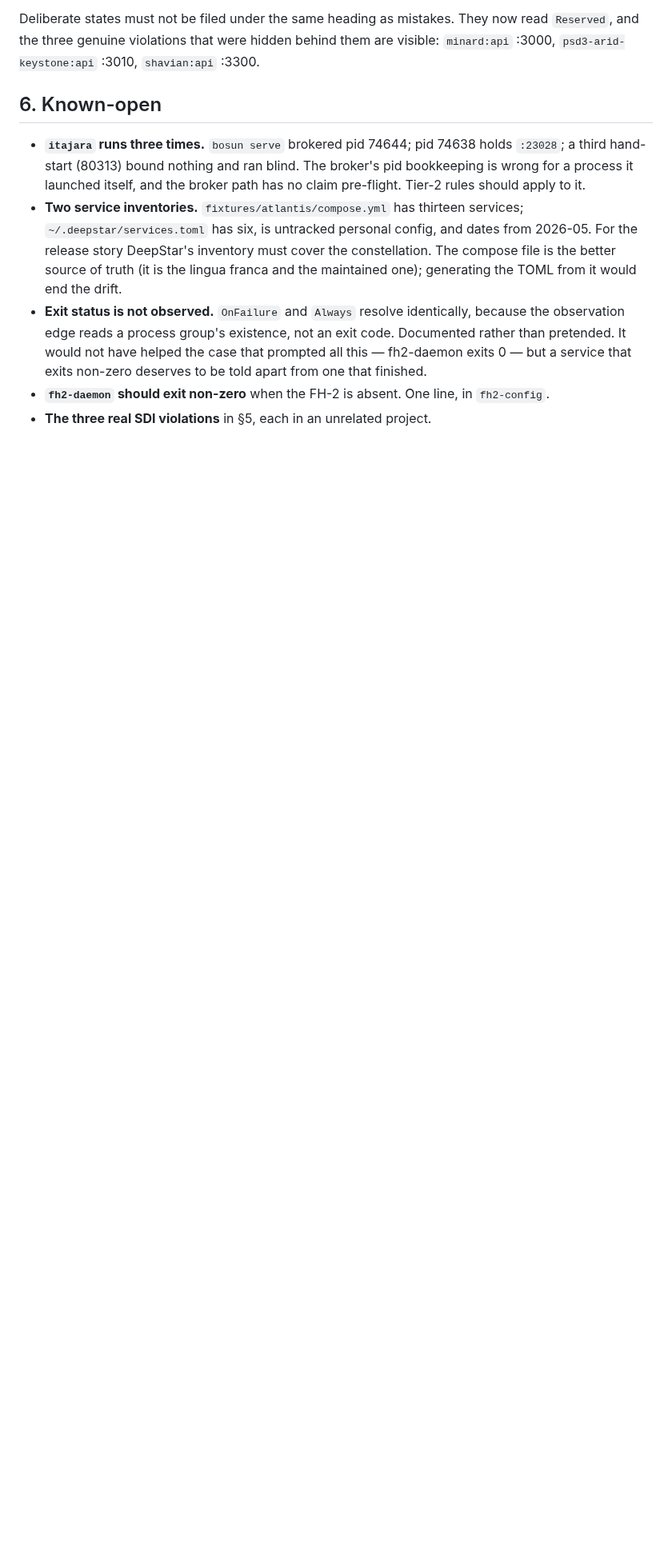
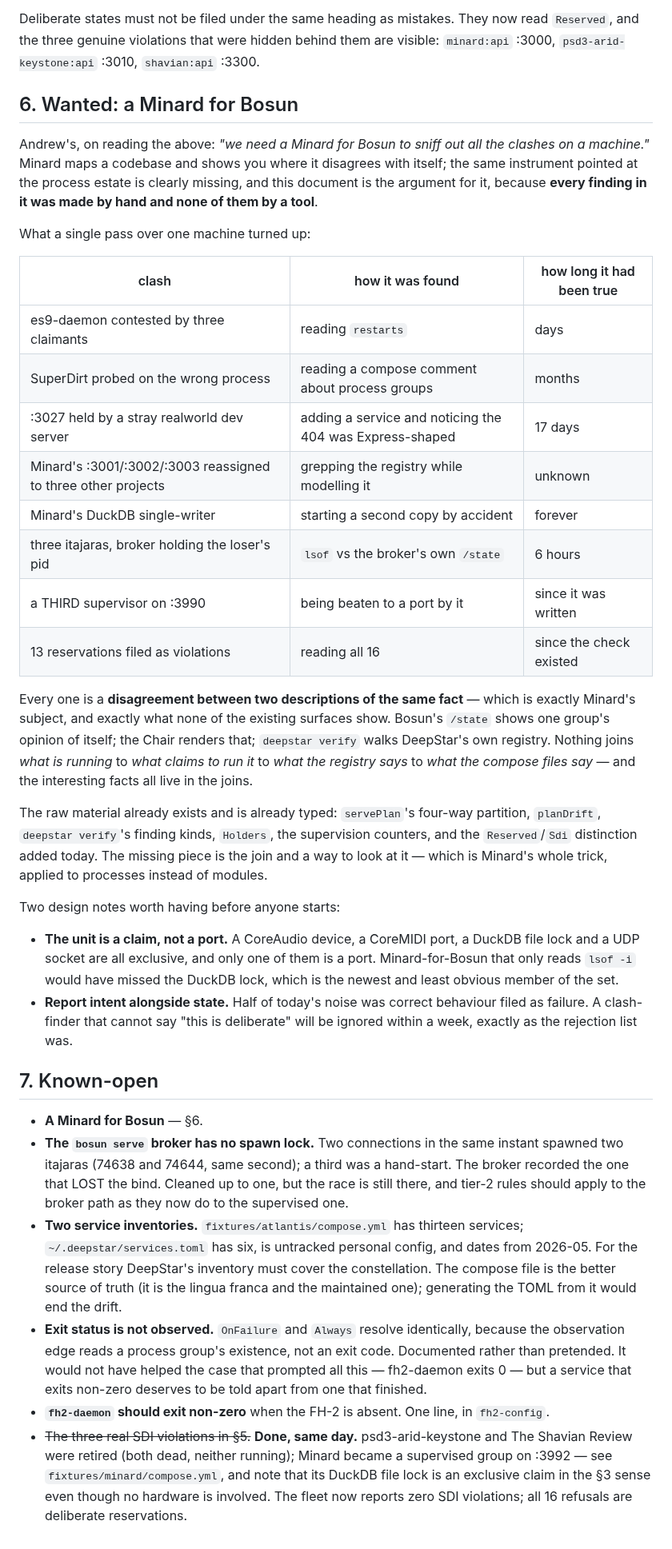
Before and after one commit to afcondon/bosun, a Markdown page: docs/WHO-SPAWNS-WHAT.md, the part around the change. Shown at 80% size. GitHub-like rendering; blank space fills up the shorter version.

Commit message:
docs: wanted, a Minard for Bosun — and the evidence for it
Andrew, reading the policy: "we need a Minard for Bosun to sniff out all the
clashes on a machine." The argument is already written down, because every
finding in this document was made BY HAND and none by a tool — eight clashes
from a single pass over one machine, several years old, one of them seventeen
days old and hiding in plain sight on a port I was about to use.

Every one is a disagreement between two descriptions of the same fact, which is
Minard's subject exactly. No existing surface shows them: /state is one group's
opinion of itself, the Chair renders that, and `deepstar verify` walks
DeepStar's own registry. Nothing joins what is RUNNING to what CLAIMS to run it
to what the REGISTRY says to what the COMPOSE FILES say — and the interesting
facts all live in the joins. The raw material is already typed (servePlan's
four-way partition, planDrift, verify's finding kinds, Holders, the supervision
counters, today's Reserved/Sdi split); the missing piece is the join and a way
to look at it.

Two design notes recorded before anyone starts. The unit is a CLAIM, not a
port — a CoreAudio device, a CoreMIDI port, a DuckDB file lock and a UDP socket
are all exclusive and only one is a port, so a tool reading `lsof -i` alone
would have missed the newest member of that set. And it must report intent
beside state: half of today's noise was correct behaviour filed as failure, and
a clash-finder that cannot say "this is deliberate" will be ignored within a
week, exactly as the rejection list was.

Known-open refreshed: the three SDI violations are closed, and the itajara entry
is restated as what it actually is — the broker has no spawn lock, so two
connections in one instant spawn two backends and it records the loser.

Co-Authored-By: Claude Opus 5 (1M context) <noreply@anthropic.com>
Claude-Session: https://claude.ai/code/session_01JEskxENYh6oU7TyNiT9WBN

```diff
--- a/docs/WHO-SPAWNS-WHAT.md
+++ b/docs/WHO-SPAWNS-WHAT.md
@@ -168,12 +168,58 @@ read `Reserved`, and the three genuine violations that were hidden behind them
 are visible: `minard:api` :3000, `psd3-arid-keystone:api` :3010,
 `shavian:api` :3300.
 
-## 6. Known-open
+## 6. Wanted: a Minard for Bosun
 
-- **`itajara` runs three times.** `bosun serve` brokered pid 74644; pid 74638
-  holds `:23028`; a third hand-start (80313) bound nothing and ran blind. The
-  broker's pid bookkeeping is wrong for a process it launched itself, and the
-  broker path has no claim pre-flight. Tier-2 rules should apply to it.
+Andrew's, on reading the above: *"we need a Minard for Bosun to sniff out all
+the clashes on a machine."* Minard maps a codebase and shows you where it
+disagrees with itself; the same instrument pointed at the process estate is
+clearly missing, and this document is the argument for it, because **every
+finding in it was made by hand and none of them by a tool**.
+
+What a single pass over one machine turned up:
+
+| clash | how it was found | how long it had been true |
+|---|---|---|
+| es9-daemon contested by three claimants | reading `restarts` | days |
+| SuperDirt probed on the wrong process | reading a compose comment about process groups | months |
+| :3027 held by a stray realworld dev server | adding a service and noticing the 404 was Express-shaped | 17 days |
+| Minard's :3001/:3002/:3003 reassigned to three other projects | grepping the registry while modelling it | unknown |
+| Minard's DuckDB single-writer | starting a second copy by accident | forever |
+| three itajaras, broker holding the loser's pid | `lsof` vs the broker's own `/state` | 6 hours |
+| a THIRD supervisor on :3990 | being beaten to a port by it | since it was written |
+| 13 reservations filed as violations | reading all 16 | since the check existed |
+
+Every one is a **disagreement between two descriptions of the same fact** —
+which is exactly Minard's subject, and exactly what none of the existing
+surfaces show. Bosun's `/state` shows one group's opinion of itself; the Chair
+renders that; `deepstar verify` walks DeepStar's own registry. Nothing joins
+*what is running* to *what claims to run it* to *what the registry says* to
+*what the compose files say* — and the interesting facts all live in the joins.
+
+The raw material already exists and is already typed: `servePlan`'s four-way
+partition, `planDrift`, `deepstar verify`'s finding kinds, `Holders`, the
+supervision counters, and the `Reserved`/`Sdi` distinction added today. The
+missing piece is the join and a way to look at it — which is Minard's whole
+trick, applied to processes instead of modules.
+
+Two design notes worth having before anyone starts:
+
+- **The unit is a claim, not a port.** A CoreAudio device, a CoreMIDI port, a
+  DuckDB file lock and a UDP socket are all exclusive, and only one of them is a
+  port. Minard-for-Bosun that only reads `lsof -i` would have missed the DuckDB
+  lock, which is the newest and least obvious member of the set.
+- **Report intent alongside state.** Half of today's noise was correct behaviour
+  filed as failure. A clash-finder that cannot say "this is deliberate" will be
+  ignored within a week, exactly as the rejection list was.
+
+## 7. Known-open
+
+- **A Minard for Bosun** — §6.
+- **The `bosun serve` broker has no spawn lock.** Two connections in the same
+  instant spawned two itajaras (74638 and 74644, same second); a third was a
+  hand-start. The broker recorded the one that LOST the bind. Cleaned up to one,
+  but the race is still there, and tier-2 rules should apply to the broker path
+  as they now do to the supervised one.
 - **Two service inventories.** `fixtures/atlantis/compose.yml` has thirteen
   services; `~/.deepstar/services.toml` has six, is untracked personal config,
   and dates from 2026-05. For the release story DeepStar's inventory must cover
@@ -187,4 +233,10 @@ are visible: `minard:api` :3000, `psd3-arid-keystone:api` :3010,
   deserves to be told apart from one that finished.
 - **`fh2-daemon` should exit non-zero** when the FH-2 is absent. One line, in
   `fh2-config`.
-- **The three real SDI violations** in §5, each in an unrelated project.
+- ~~The three real SDI violations in §5.~~ **Done, same day.**
+  psd3-arid-keystone and The Shavian Review were retired (both dead, neither
+  running); Minard became a supervised group on :3992 — see
+  `fixtures/minard/compose.yml`, and note that its DuckDB file lock is an
+  exclusive claim in the §3 sense even though no hardware is involved. The
+  fleet now reports zero SDI violations; all 16 refusals are deliberate
+  reservations.
```
